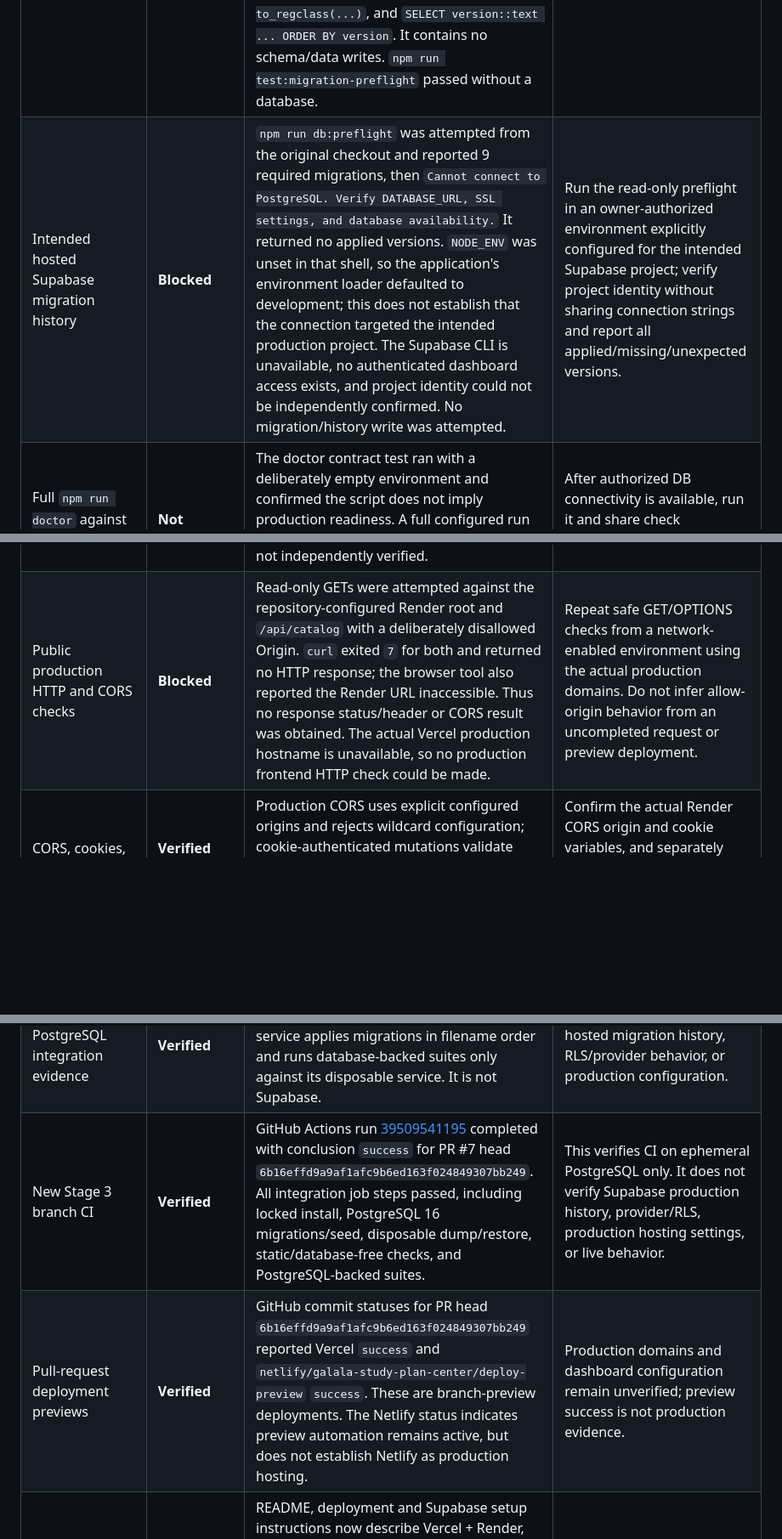
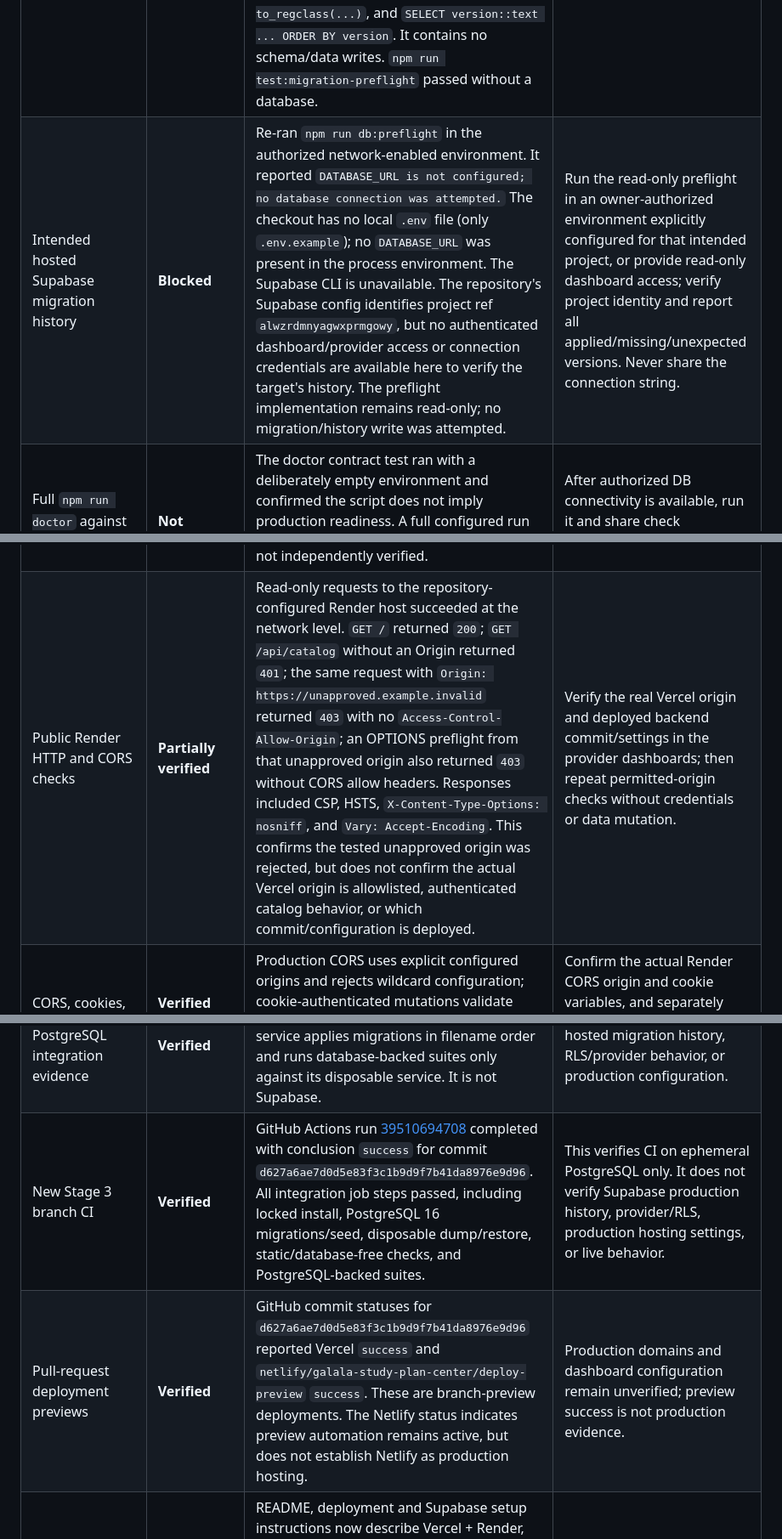
Before and after one commit to HishamX1/Galala-University-study-plan-Full-stack-development-, a Markdown page: docs/stage-3-security-production-evidence.md, 3 parts joined by grey strips. Shown at 85% size. GitHub-like rendering; blank space fills up the shorter version.

```diff
--- a/docs/stage-3-security-production-evidence.md
+++ b/docs/stage-3-security-production-evidence.md
@@ -23,15 +23,15 @@ Review source commit: `7675cad0f818fb6c844ca99ed13a26adbed10694` (its tree match
 | Local migration manifest and preflight implementation | **Verified** | The repository contains these 9 ordered versions: `20260420120000`, `20260624090000`, `20260712090000`, `20260712100000`, `20260715110000`, `20260718090000`, `20260809090000`, `20260811090000`, `20260812090000`. `scripts/migration-preflight.js` reads sorted filenames and calls only `getMigrationHistoryVersions`; that helper runs `SELECT 1`, `SELECT to_regclass(...)`, and `SELECT version::text ... ORDER BY version`. It contains no schema/data writes. `npm run test:migration-preflight` passed without a database. | None for source-level read-only behavior. |
-| Intended hosted Supabase migration history | **Blocked** | `npm run db:preflight` was attempted from the original checkout and reported 9 required migrations, then `Cannot connect to PostgreSQL. Verify DATABASE_URL, SSL settings, and database availability.` It returned no applied versions. `NODE_ENV` was unset in that shell, so the application's environment loader defaulted to development; this does not establish that the connection targeted the intended production project. The Supabase CLI is unavailable, no authenticated dashboard access exists, and project identity could not be independently confirmed. No migration/history write was attempted. | Run the read-only preflight in an owner-authorized environment explicitly configured for the intended Supabase project; verify project identity without sharing connection strings and report all applied/missing/unexpected versions. |
+| Intended hosted Supabase migration history | **Blocked** | Re-ran `npm run db:preflight` in the authorized network-enabled environment. It reported `DATABASE_URL is not configured; no database connection was attempted.` The checkout has no local `.env` file (only `.env.example`); no `DATABASE_URL` was present in the process environment. The Supabase CLI is unavailable. The repository's Supabase config identifies project ref `alwzrdmnyagwxprmgowy`, but no authenticated dashboard/provider access or connection credentials are available here to verify the target's history. The preflight implementation remains read-only; no migration/history write was attempted. | Run the read-only preflight in an owner-authorized environment explicitly configured for that intended project, or provide read-only dashboard access; verify project identity and report all applied/missing/unexpected versions. Never share the connection string. |
 | Full `npm run doctor` against configured hosted DB | **Not checked** | The doctor contract test ran with a deliberately empty environment and confirmed the script does not imply production readiness. A full configured run was not made; it would perform read-only readiness/count queries and is unnecessary until the database connectivity blocker is resolved. | After authorized DB connectivity is available, run it and share check labels/results only, not environment values or user-level details. |
 | Render repository configuration | **Verified (repository only)** | `render.yaml` declares root directory `.`, build `npm ci`, start `npm run start`, and the expected variable names for production mode, port, API path, SSL, database URL, CORS, JWT, and secure `SameSite=None` cookies. The frontend API configuration points to the corresponding Render `/api` host. | Compare against the Render dashboard and deployed commit; the manifest does not prove live values or deployment state. |
 | Vercel repository configuration | **Verified (repository only)** | Owner-confirmed frontend host is Vercel. Static files are under `frontend/`; `frontend/config.js` contains the Render API base. No `vercel.json` is present. The checked API-config contract test passes for its fixture Vercel hostname. | Verify actual Vercel production branch, build/output settings, routes, and effective security headers in the dashboard. The fixture hostname is not evidence of the production domain. |
 | Vercel production dashboard and deployment | **Blocked** | No authenticated Vercel dashboard/provider access is available. The repository contains no production Vercel domain/configuration, and the PR's preview URL/status is not production evidence. The exact production domain, production branch/commit, root/build/output settings, routes, and effective production response headers could not be confirmed. | Provide read-only dashboard access or the actual production domain and sanitized production settings; inspect the production deployment, routes, and response headers. |
 | Render production dashboard and service settings | **Blocked** | No authenticated Render dashboard/provider access is available. `render.yaml` and `frontend/config.js` establish repository intent only, not deployed branch/commit/service state or effective environment values. Secret presence, PG SSL, API path, CORS allowlist, cookie settings, and production status were not independently verified. | Verify these items in the live Render dashboard without revealing secret values; compare the allowed origin to the actual Vercel production origin. |
-| Public production HTTP and CORS checks | **Blocked** | Read-only GETs were attempted against the repository-configured Render root and `/api/catalog` with a deliberately disallowed Origin. `curl` exited `7` for both and returned no HTTP response; the browser tool also reported the Render URL inaccessible. Thus no response status/header or CORS result was obtained. The actual Vercel production hostname is unavailable, so no production frontend HTTP check could be made. | Repeat safe GET/OPTIONS checks from a network-enabled environment using the actual production domains. Do not infer allow-origin behavior from an uncompleted request or preview deployment. |
+| Public Render HTTP and CORS checks | **Partially verified** | Read-only requests to the repository-configured Render host succeeded at the network level. `GET /` returned `200`; `GET /api/catalog` without an Origin returned `401`; the same request with `Origin: https://unapproved.example.invalid` returned `403` with no `Access-Control-Allow-Origin`; an OPTIONS preflight from that unapproved origin also returned `403` without CORS allow headers. Responses included CSP, HSTS, `X-Content-Type-Options: nosniff`, and `Vary: Accept-Encoding`. This confirms the tested unapproved origin was rejected, but does not confirm the actual Vercel origin is allowlisted, authenticated catalog behavior, or which commit/configuration is deployed. | Verify the real Vercel origin and deployed backend commit/settings in the provider dashboards; then repeat permitted-origin checks without credentials or data mutation. |
 | CORS, cookies, and backend headers | **Verified (source only)** | Production CORS uses explicit configured origins and rejects wildcard configuration; cookie-authenticated mutations validate Origin; auth cookies are `HttpOnly`, and production defaults/manifest require secure `SameSite=None`. The Node server applies CSP and security headers to its responses. | Confirm the actual Render CORS origin and cookie variables, and separately confirm headers on Vercel-served static responses. `netlify.toml` does not configure Vercel. |
 | Existing PostgreSQL integration evidence | **Verified** | The previously merged PR #6 workflow [passed](https://github.com/HishamX1/Galala-University-study-plan-Full-stack-development-/actions/runs/39502774713) on commit `7675cad`; its PostgreSQL service applies migrations in filename order and runs database-backed suites only against its disposable service. It is not Supabase. | This does not establish hosted migration history, RLS/provider behavior, or production configuration. |
-| New Stage 3 branch CI | **Verified** | GitHub Actions run [39509541195](https://github.com/HishamX1/Galala-University-study-plan-Full-stack-development-/actions/runs/39509541195) completed with conclusion `success` for PR #7 head `6b16effd9a9af1afc9b6ed163f024849307bb249`. All integration job steps passed, including locked install, PostgreSQL 16 migrations/seed, disposable dump/restore, static/database-free checks, and PostgreSQL-backed suites. | This verifies CI on ephemeral PostgreSQL only. It does not verify Supabase production history, provider/RLS, production hosting settings, or live behavior. |
-| Pull-request deployment previews | **Verified** | GitHub commit statuses for PR head `6b16effd9a9af1afc9b6ed163f024849307bb249` reported Vercel `success` and `netlify/galala-study-plan-center/deploy-preview` `success`. These are branch-preview deployments. The Netlify status indicates preview automation remains active, but does not establish Netlify as production hosting. | Production domains and dashboard configuration remain unverified; preview success is not production evidence. |
+| New Stage 3 branch CI | **Verified** | GitHub Actions run [39510694708](https://github.com/HishamX1/Galala-University-study-plan-Full-stack-development-/actions/runs/39510694708) completed with conclusion `success` for commit `d627a6ae7d0d5e83f3c1b9d9f7b41da8976e9d96`. All integration job steps passed, including locked install, PostgreSQL 16 migrations/seed, disposable dump/restore, static/database-free checks, and PostgreSQL-backed suites. | This verifies CI on ephemeral PostgreSQL only. It does not verify Supabase production history, provider/RLS, production hosting settings, or live behavior. |
+| Pull-request deployment previews | **Verified** | GitHub commit statuses for `d627a6ae7d0d5e83f3c1b9d9f7b41da8976e9d96` reported Vercel `success` and `netlify/galala-study-plan-center/deploy-preview` `success`. These are branch-preview deployments. The Netlify status indicates preview automation remains active, but does not establish Netlify as production hosting. | Production domains and dashboard configuration remain unverified; preview success is not production evidence. |
 | Documentation consistency | **Verified** | README, deployment and Supabase setup instructions now describe Vercel + Render, label Netlify files as legacy, clarify doctor limitations, and mark the prior `xlsx` review as historical. The architecture assessment and release/recovery runbook point out the remaining provider evidence gaps. | Recheck consistency if provider dashboard values later require doc updates. |
 
 ## Confirmed findings and residual risks
```
Also changed, not shown: other parts of docs/stage-3-security-production-evidence.md (+5 -5 lines).
